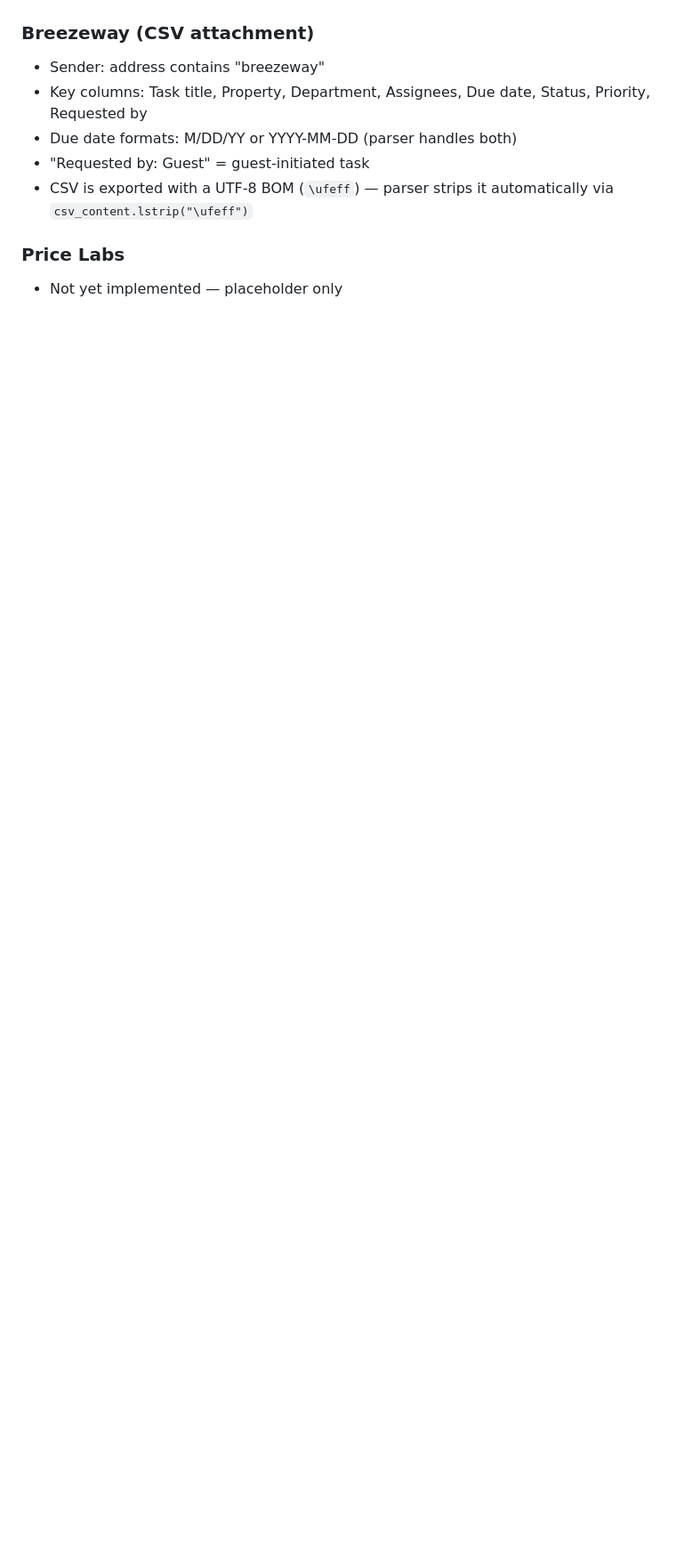
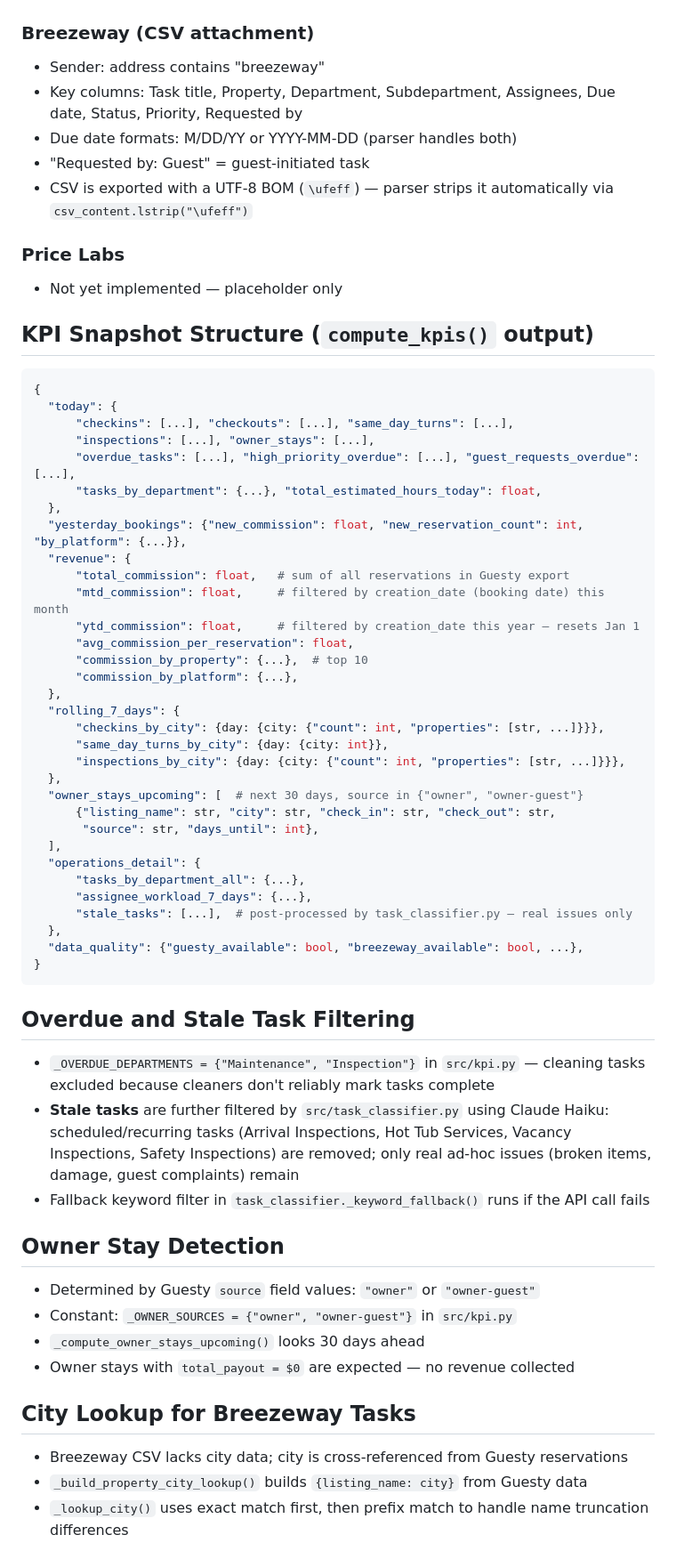
Before and after one commit to PMTinkerer/str-daily-briefing, a Markdown page: AGENTS.md, the part around one of its changes. Shown at 89% size. Drawn GitHub-style; blank space fills up the shorter version.

````diff
--- a/AGENTS.md
+++ b/AGENTS.md
@@ -54,10 +73,63 @@ Key modules:
 
 ### Breezeway (CSV attachment)
 - Sender: address contains "breezeway"
-- Key columns: Task title, Property, Department, Assignees, Due date, Status, Priority, Requested by
+- Key columns: Task title, Property, Department, Subdepartment, Assignees, Due date, Status, Priority, Requested by
 - Due date formats: M/DD/YY or YYYY-MM-DD (parser handles both)
 - "Requested by: Guest" = guest-initiated task
 - CSV is exported with a UTF-8 BOM (`\ufeff`) — parser strips it automatically via `csv_content.lstrip("\ufeff")`
 
 ### Price Labs
 - Not yet implemented — placeholder only
+
+## KPI Snapshot Structure (`compute_kpis()` output)
+```python
+{
+  "today": {
+      "checkins": [...], "checkouts": [...], "same_day_turns": [...],
+      "inspections": [...], "owner_stays": [...],
+      "overdue_tasks": [...], "high_priority_overdue": [...], "guest_requests_overdue": [...],
+      "tasks_by_department": {...}, "total_estimated_hours_today": float,
+  },
+  "yesterday_bookings": {"new_commission": float, "new_reservation_count": int, "by_platform": {...}},
+  "revenue": {
+      "total_commission": float,   # sum of all reservations in Guesty export
+      "mtd_commission": float,     # filtered by creation_date (booking date) this month
+      "ytd_commission": float,     # filtered by creation_date this year — resets Jan 1
+      "avg_commission_per_reservation": float,
+      "commission_by_property": {...},  # top 10
+      "commission_by_platform": {...},
+  },
+  "rolling_7_days": {
+      "checkins_by_city": {day: {city: {"count": int, "properties": [str, ...]}}},
+      "same_day_turns_by_city": {day: {city: int}},
+      "inspections_by_city": {day: {city: {"count": int, "properties": [str, ...]}}},
+  },
+  "owner_stays_upcoming": [  # next 30 days, source in {"owner", "owner-guest"}
+      {"listing_name": str, "city": str, "check_in": str, "check_out": str,
+       "source": str, "days_until": int},
+  ],
+  "operations_detail": {
+      "tasks_by_department_all": {...},
+      "assignee_workload_7_days": {...},
+      "stale_tasks": [...],  # post-processed by task_classifier.py — real issues only
+  },
+  "data_quality": {"guesty_available": bool, "breezeway_available": bool, ...},
+}
+```
+
+## Overdue and Stale Task Filtering
+- `_OVERDUE_DEPARTMENTS = {"Maintenance", "Inspection"}` in `src/kpi.py` — cleaning tasks excluded because cleaners don't reliably mark tasks complete
+- **Stale tasks** are further filtered by `src/task_classifier.py` using Claude Haiku: scheduled/recurring tasks (Arrival Inspections, Hot Tub Services, Vacancy Inspections, Safety Inspections) are removed; only real ad-hoc issues (broken items, damage, guest complaints) remain
+- Fallback keyword filter in `task_classifier._keyword_fallback()` runs if the API call fails
+
+## Owner Stay Detection
+- Determined by Guesty `source` field values: `"owner"` or `"owner-guest"`
+- Constant: `_OWNER_SOURCES = {"owner", "owner-guest"}` in `src/kpi.py`
+- `_compute_owner_stays_upcoming()` looks 30 days ahead
+- Owner stays with `total_payout = $0` are expected — no revenue collected
+
+## City Lookup for Breezeway Tasks
+- Breezeway CSV lacks city data; city is cross-referenced from Guesty reservations
+- `_build_property_city_lookup()` builds `{listing_name: city}` from Guesty data
+- `_lookup_city()` uses exact match first, then prefix match to handle name truncation differences
+
````
Also changed, not shown: other parts of AGENTS.md (+42 -22 lines), CLAUDE.md (+21 -12 lines).
